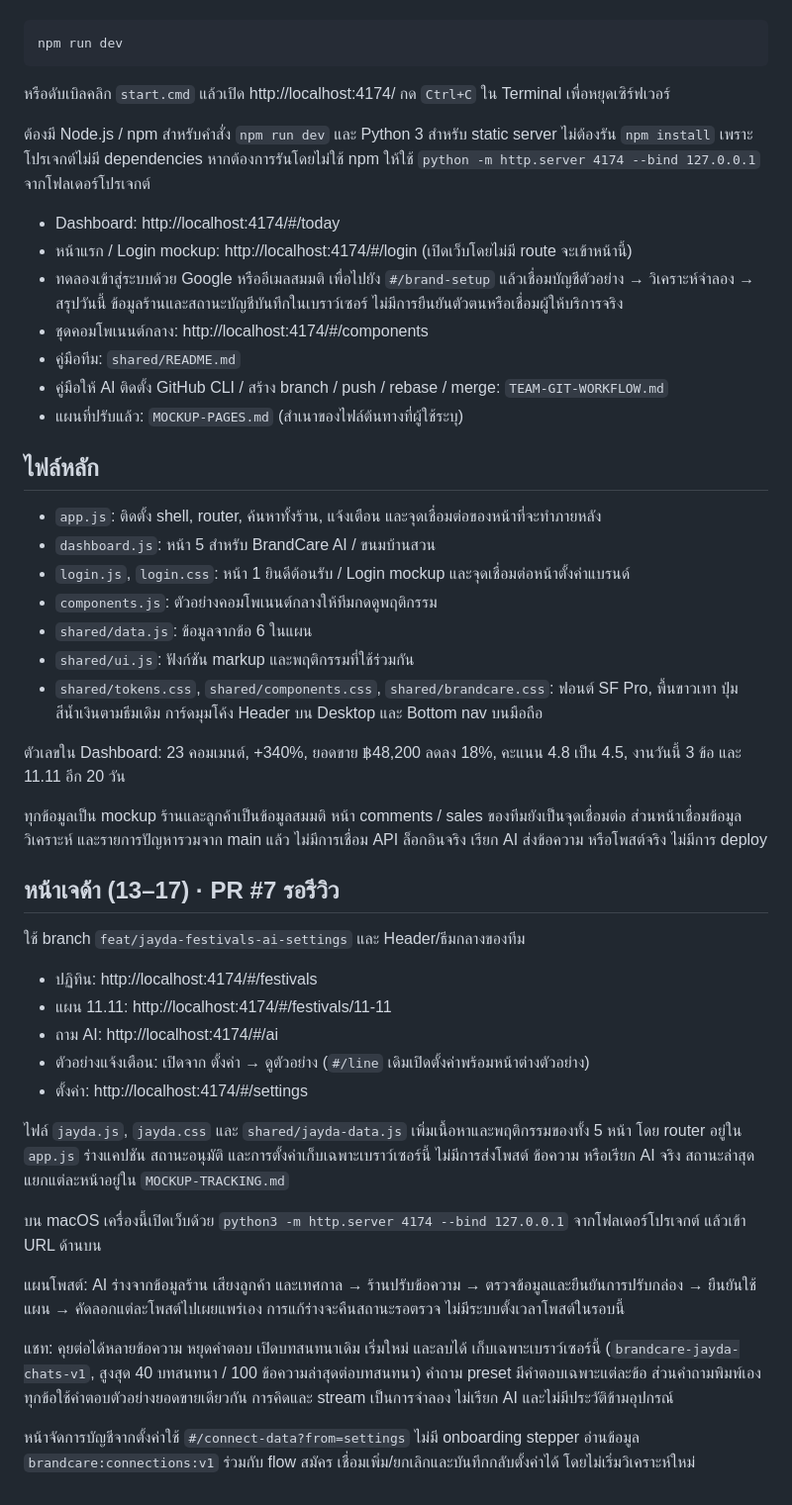
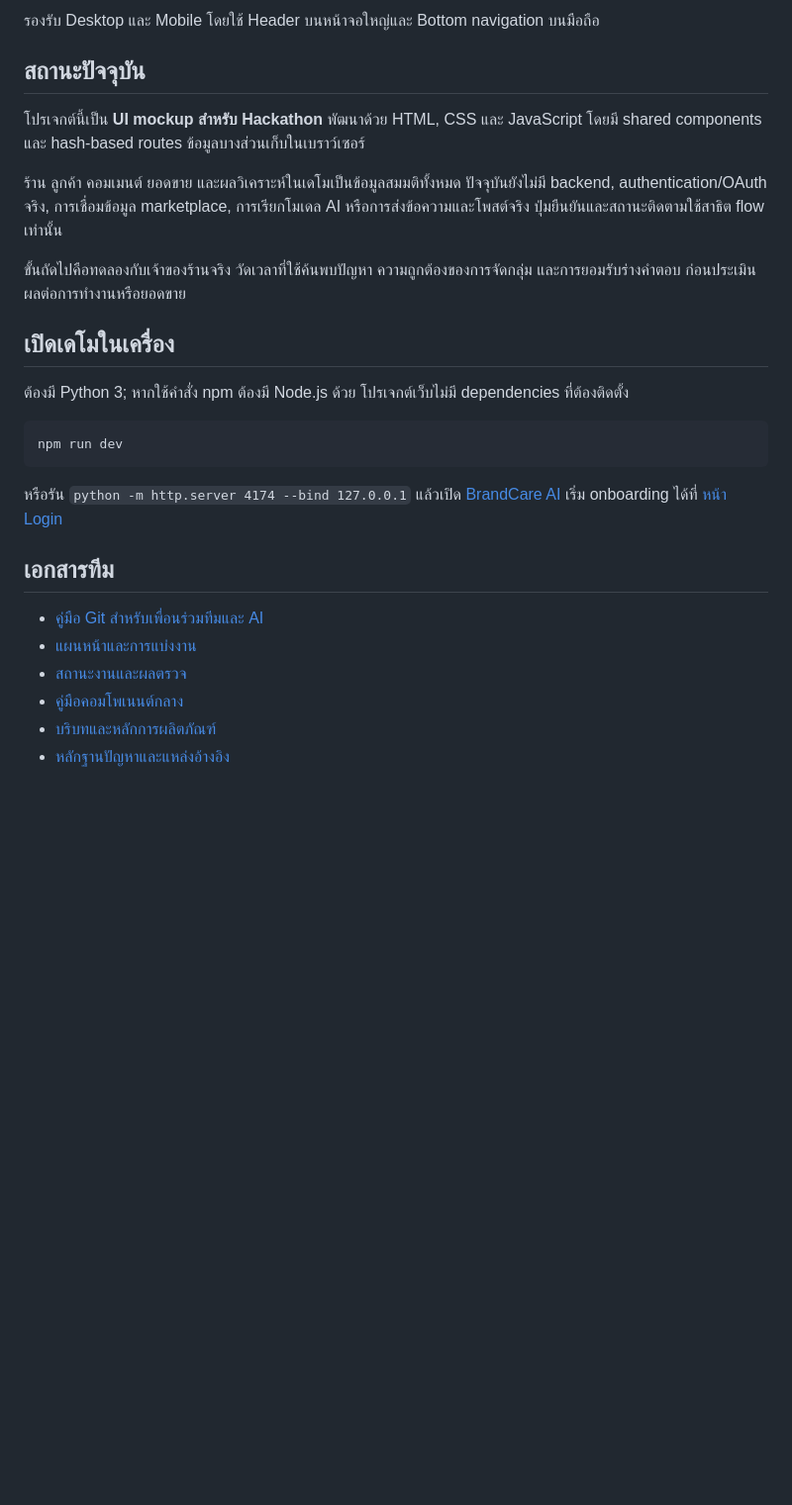
Before and after one commit to SuphatitKKU/brandcare-ai, a Markdown page: README.md, the part around one of its changes. Shown at 99% size. GitHub-like rendering; blank space fills up the shorter version.

````diff
--- a/README.md
+++ b/README.md
@@ -14,50 +50,28 @@ Repository ของทีม: https://github.com/SuphatitKKU/brandcare-ai (Priv
+รองรับ Desktop และ Mobile โดยใช้ Header บนหน้าจอใหญ่และ Bottom navigation บนมือถือ
+
+## สถานะปัจจุบัน
+
+โปรเจกต์นี้เป็น **UI mockup สำหรับ Hackathon** พัฒนาด้วย HTML, CSS และ JavaScript โดยมี shared components และ hash-based routes ข้อมูลบางส่วนเก็บในเบราว์เซอร์
+
+ร้าน ลูกค้า คอมเมนต์ ยอดขาย และผลวิเคราะห์ในเดโมเป็นข้อมูลสมมติทั้งหมด ปัจจุบันยังไม่มี backend, authentication/OAuth จริง, การเชื่อมข้อมูล marketplace, การเรียกโมเดล AI หรือการส่งข้อความและโพสต์จริง ปุ่มยืนยันและสถานะติดตามใช้สาธิต flow เท่านั้น
+
+ขั้นถัดไปคือทดลองกับเจ้าของร้านจริง วัดเวลาที่ใช้ค้นพบปัญหา ความถูกต้องของการจัดกลุ่ม และการยอมรับร่างคำตอบ ก่อนประเมินผลต่อการทำงานหรือยอดขาย
+
+## เปิดเดโมในเครื่อง
+
+ต้องมี Python 3; หากใช้คำสั่ง npm ต้องมี Node.js ด้วย โปรเจกต์เว็บไม่มี dependencies ที่ต้องติดตั้ง
 
 ```powershell
 npm run dev
 ```
 
-หรือดับเบิลคลิก `start.cmd` แล้วเปิด http://localhost:4174/ กด `Ctrl+C` ใน Terminal เพื่อหยุดเซิร์ฟเวอร์
+หรือรัน `python -m http.server 4174 --bind 127.0.0.1` แล้วเปิด [BrandCare AI](http://localhost:4174/#/today) เริ่ม onboarding ได้ที่ [หน้า Login](http://localhost:4174/#/login)
 
-ต้องมี Node.js / npm สำหรับคำสั่ง `npm run dev` และ Python 3 สำหรับ static server ไม่ต้องรัน `npm install` เพราะโปรเจกต์ไม่มี dependencies หากต้องการรันโดยไม่ใช้ npm ให้ใช้ `python -m http.server 4174 --bind 127.0.0.1` จากโฟลเดอร์โปรเจกต์
+## เอกสารทีม
 
-- Dashboard: http://localhost:4174/#/today
-- หน้าแรก / Login mockup: http://localhost:4174/#/login (เปิดเว็บโดยไม่มี route จะเข้าหน้านี้)
-- ทดลองเข้าสู่ระบบด้วย Google หรืออีเมลสมมติ เพื่อไปยัง `#/brand-setup` แล้วเชื่อมบัญชีตัวอย่าง → วิเคราะห์จำลอง → สรุปวันนี้ ข้อมูลร้านและสถานะบัญชีบันทึกในเบราว์เซอร์ ไม่มีการยืนยันตัวตนหรือเชื่อมผู้ให้บริการจริง
-- ชุดคอมโพเนนต์กลาง: http://localhost:4174/#/components
-- คู่มือทีม: `shared/README.md`
-- คู่มือให้ AI ติดตั้ง GitHub CLI / สร้าง branch / push / rebase / merge: `TEAM-GIT-WORKFLOW.md`
-- แผนที่ปรับแล้ว: `MOCKUP-PAGES.md` (สำเนาของไฟล์ต้นทางที่ผู้ใช้ระบุ)
-
-## ไฟล์หลัก
-
-- `app.js`: ติดตั้ง shell, router, ค้นหาทั้งร้าน, แจ้งเตือน และจุดเชื่อมต่อของหน้าที่จะทำภายหลัง
-- `dashboard.js`: หน้า 5 สำหรับ BrandCare AI / ขนมบ้านสวน
-- `login.js`, `login.css`: หน้า 1 ยินดีต้อนรับ / Login mockup และจุดเชื่อมต่อหน้าตั้งค่าแบรนด์
-- `components.js`: ตัวอย่างคอมโพเนนต์กลางให้ทีมกดดูพฤติกรรม
-- `shared/data.js`: ข้อมูลจากข้อ 6 ในแผน
-- `shared/ui.js`: ฟังก์ชัน markup และพฤติกรรมที่ใช้ร่วมกัน
-- `shared/tokens.css`, `shared/components.css`, `shared/brandcare.css`: ฟอนต์ SF Pro, พื้นขาวเทา ปุ่มสีน้ำเงินตามธีมเดิม การ์ดมุมโค้ง Header บน Desktop และ Bottom nav บนมือถือ
-
-ตัวเลขใน Dashboard: 23 คอมเมนต์, +340%, ยอดขาย ฿48,200 ลดลง 18%, คะแนน 4.8 เป็น 4.5, งานวันนี้ 3 ข้อ และ 11.11 อีก 20 วัน
-
-ทุกข้อมูลเป็น mockup ร้านและลูกค้าเป็นข้อมูลสมมติ หน้า comments / sales ของทีมยังเป็นจุดเชื่อมต่อ ส่วนหน้าเชื่อมข้อมูล วิเคราะห์ และรายการปัญหารวมจาก main แล้ว ไม่มีการเชื่อม API ล็อกอินจริง เรียก AI ส่งข้อความ หรือโพสต์จริง ไม่มีการ deploy
-
-## หน้าเจด้า (13–17) · PR #7 รอรีวิว
-
-ใช้ branch `feat/jayda-festivals-ai-settings` และ Header/ธีมกลางของทีม
-
-- ปฏิทิน: http://localhost:4174/#/festivals
-- แผน 11.11: http://localhost:4174/#/festivals/11-11
-- ถาม AI: http://localhost:4174/#/ai
-- ตัวอย่างแจ้งเตือน: เปิดจาก ตั้งค่า → ดูตัวอย่าง (`#/line` เดิมเปิดตั้งค่าพร้อมหน้าต่างตัวอย่าง)
-- ตั้งค่า: http://localhost:4174/#/settings
-
-ไฟล์ `jayda.js`, `jayda.css` และ `shared/jayda-data.js` เพิ่มเนื้อหาและพฤติกรรมของทั้ง 5 หน้า โดย router อยู่ใน `app.js` ร่างแคปชัน สถานะอนุมัติ และการตั้งค่าเก็บเฉพาะเบราว์เซอร์นี้ ไม่มีการส่งโพสต์ ข้อความ หรือเรียก AI จริง สถานะล่าสุดแยกแต่ละหน้าอยู่ใน `MOCKUP-TRACKING.md`
-
-บน macOS เครื่องนี้เปิดเว็บด้วย `python3 -m http.server 4174 --bind 127.0.0.1` จากโฟลเดอร์โปรเจกต์ แล้วเข้า URL ด้านบน
-
-แผนโพสต์: AI ร่างจากข้อมูลร้าน เสียงลูกค้า และเทศกาล → ร้านปรับข้อความ → ตรวจข้อมูลและยืนยันการปรับกล่อง → ยืนยันใช้แผน → คัดลอกแต่ละโพสต์ไปเผยแพร่เอง การแก้ร่างจะคืนสถานะรอตรวจ ไม่มีระบบตั้งเวลาโพสต์ในรอบนี้
-
-แชท: คุยต่อได้หลายข้อความ หยุดคำตอบ เปิดบทสนทนาเดิม เริ่มใหม่ และลบได้ เก็บเฉพาะเบราว์เซอร์นี้ (`brandcare-jayda-chats-v1`, สูงสุด 40 บทสนทนา / 100 ข้อความล่าสุดต่อบทสนทนา) คำถาม preset มีคำตอบเฉพาะแต่ละข้อ ส่วนคำถามพิมพ์เองทุกข้อใช้คำตอบตัวอย่างยอดขายเดียวกัน การคิดและ stream เป็นการจำลอง ไม่เรียก AI และไม่มีประวัติข้ามอุปกรณ์
-
-หน้าจัดการบัญชีจากตั้งค่าใช้ `#/connect-data?from=settings` ไม่มี onboarding stepper อ่านข้อมูล `brandcare:connections:v1` ร่วมกับ flow สมัคร เชื่อมเพิ่ม/ยกเลิกและบันทึกกลับตั้งค่าได้ โดยไม่เริ่มวิเคราะห์ใหม่
+- [คู่มือ Git สำหรับเพื่อนร่วมทีมและ AI](TEAM-GIT-WORKFLOW.md)
+- [แผนหน้าและการแบ่งงาน](MOCKUP-PAGES.md)
+- [สถานะงานและผลตรวจ](MOCKUP-TRACKING.md)
+- [คู่มือคอมโพเนนต์กลาง](shared/README.md)
+- [บริบทและหลักการผลิตภัณฑ์](PRODUCT.md)
+- [หลักฐานปัญหาและแหล่งอ้างอิง](docs/research/problem-evidence.md)
````
Also changed, not shown: other parts of README.md (+43 -7 lines), docs/research/problem-evidence.md (added, +99 -0 lines), docs/video/MUSIC-CREDITS.md (added, +39 -0 lines), docs/video/STORYBOARD.md (added, +45 -0 lines), docs/images/project-dashboard.png (added).
